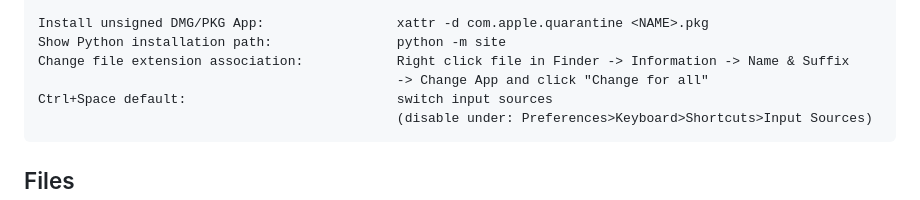
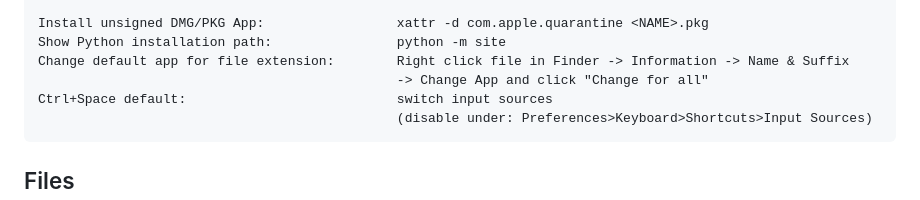
Before and after one commit to bnhmn/docs, a Markdown page: macos/README.md, the part around the change. Rendered like a GitHub page.

```diff
--- a/macos/README.md
+++ b/macos/README.md
@@ -53,7 +53,7 @@ Eclipse Open Terminal:                        Ctrl-Alt-T
 
 Install unsigned DMG/PKG App:                 xattr -d com.apple.quarantine <NAME>.pkg
 Show Python installation path:                python -m site
-Change file extension association:            Right click file in Finder -> Information -> Name & Suffix
+Change default app for file extension:        Right click file in Finder -> Information -> Name & Suffix
                                               -> Change App and click "Change for all"
 Ctrl+Space default:                           switch input sources
                                               (disable under: Preferences>Keyboard>Shortcuts>Input Sources)
```
